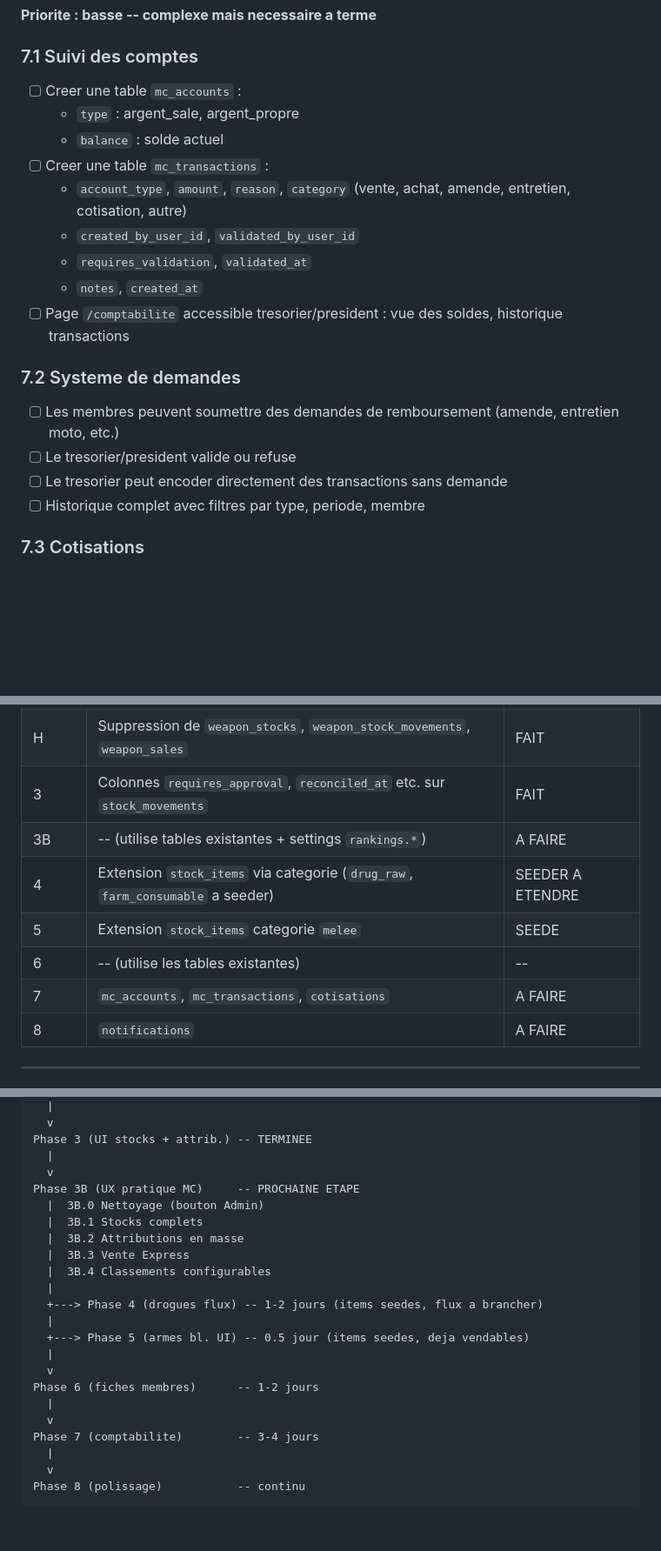
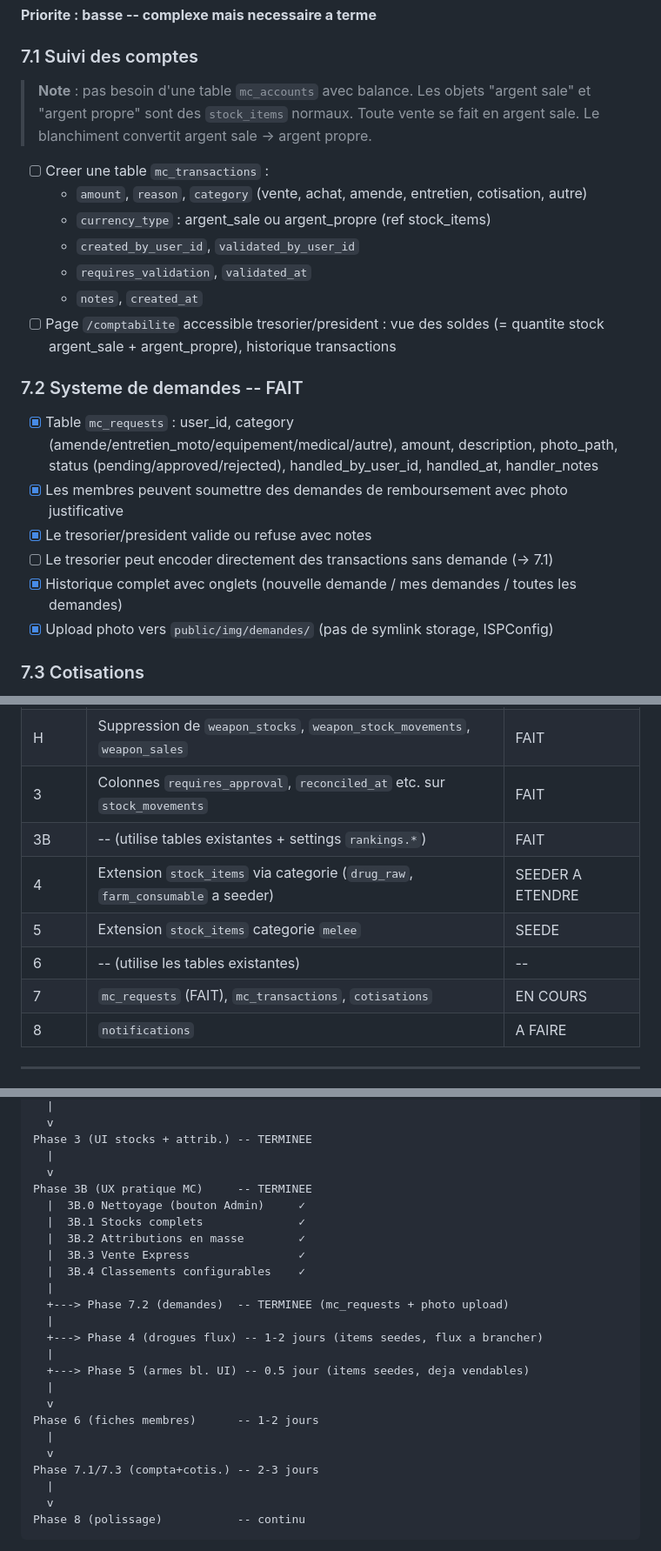
Before and after one commit to Thorrdu/ltd, a Markdown page: LA_SUIITE/plan-developpement.md, 3 parts joined by grey strips. Shown at 87% size. Drawn GitHub-style; blank space fills up the shorter version.

Commit message:
feat: Update accounting system with mc_requests table and photo upload functionality

```diff
--- a/LA_SUIITE/plan-developpement.md
+++ b/LA_SUIITE/plan-developpement.md
@@ -568,21 +568,22 @@ avec un "Aigle de la semaine" et des stats de performance.
 **Priorite : basse -- complexe mais necessaire a terme**
 
 ### 7.1 Suivi des comptes
-- [ ] Creer une table `mc_accounts` :
-  - `type` : argent_sale, argent_propre
-  - `balance` : solde actuel
+> **Note** : pas besoin d'une table `mc_accounts` avec balance. Les objets "argent sale" et "argent propre" sont des `stock_items` normaux. Toute vente se fait en argent sale. Le blanchiment convertit argent sale → argent propre.
 - [ ] Creer une table `mc_transactions` :
-  - `account_type`, `amount`, `reason`, `category` (vente, achat, amende, entretien, cotisation, autre)
+  - `amount`, `reason`, `category` (vente, achat, amende, entretien, cotisation, autre)
+  - `currency_type` : argent_sale ou argent_propre (ref stock_items)
   - `created_by_user_id`, `validated_by_user_id`
   - `requires_validation`, `validated_at`
   - `notes`, `created_at`
-- [ ] Page `/comptabilite` accessible tresorier/president : vue des soldes, historique transactions
+- [ ] Page `/comptabilite` accessible tresorier/president : vue des soldes (= quantite stock argent_sale + argent_propre), historique transactions
 
-### 7.2 Systeme de demandes
-- [ ] Les membres peuvent soumettre des demandes de remboursement (amende, entretien moto, etc.)
-- [ ] Le tresorier/president valide ou refuse
-- [ ] Le tresorier peut encoder directement des transactions sans demande
-- [ ] Historique complet avec filtres par type, periode, membre
+### 7.2 Systeme de demandes -- FAIT
+- [x] Table `mc_requests` : user_id, category (amende/entretien_moto/equipement/medical/autre), amount, description, photo_path, status (pending/approved/rejected), handled_by_user_id, handled_at, handler_notes
+- [x] Les membres peuvent soumettre des demandes de remboursement avec photo justificative
+- [x] Le tresorier/president valide ou refuse avec notes
+- [ ] Le tresorier peut encoder directement des transactions sans demande (→ 7.1)
+- [x] Historique complet avec onglets (nouvelle demande / mes demandes / toutes les demandes)
+- [x] Upload photo vers `public/img/demandes/` (pas de symlink storage, ISPConfig)
 
 ### 7.3 Cotisations
 - [ ] Table `cotisations` :
@@ -631,11 +632,11 @@ avec un "Aigle de la semaine" et des stats de performance.
 | H | `stock_items`, `stock_movements` (taxonomie 12 categories) | CREEES |
 | H | Suppression de `weapon_stocks`, `weapon_stock_movements`, `weapon_sales` | FAIT |
 | 3 | Colonnes `requires_approval`, `reconciled_at` etc. sur `stock_movements` | FAIT |
-| 3B | -- (utilise tables existantes + settings `rankings.*`) | A FAIRE |
+| 3B | -- (utilise tables existantes + settings `rankings.*`) | FAIT |
 | 4 | Extension `stock_items` via categorie (`drug_raw`, `farm_consumable` a seeder) | SEEDER A ETENDRE |
 | 5 | Extension `stock_items` categorie `melee` | SEEDE |
 | 6 | -- (utilise les tables existantes) | -- |
-| 7 | `mc_accounts`, `mc_transactions`, `cotisations` | A FAIRE |
+| 7 | `mc_requests` (FAIT), `mc_transactions`, `cotisations` | EN COURS |
 | 8 | `notifications` | A FAIRE |
 
 ---
@@ -658,12 +659,14 @@ Phase H (harmonisation)       -- TERMINEE (tables unifiees)
 Phase 3 (UI stocks + attrib.) -- TERMINEE
   |
   v
-Phase 3B (UX pratique MC)     -- PROCHAINE ETAPE
-  |  3B.0 Nettoyage (bouton Admin)
-  |  3B.1 Stocks complets
-  |  3B.2 Attributions en masse
-  |  3B.3 Vente Express
-  |  3B.4 Classements configurables
+Phase 3B (UX pratique MC)     -- TERMINEE
+  |  3B.0 Nettoyage (bouton Admin)     ✓
+  |  3B.1 Stocks complets              ✓
+  |  3B.2 Attributions en masse        ✓
+  |  3B.3 Vente Express                ✓
+  |  3B.4 Classements configurables    ✓
+  |
+  +---> Phase 7.2 (demandes)  -- TERMINEE (mc_requests + photo upload)
   |
   +---> Phase 4 (drogues flux) -- 1-2 jours (items seedes, flux a brancher)
   |
@@ -673,7 +676,7 @@ Phase 3B (UX pratique MC)     -- PROCHAINE ETAPE
 Phase 6 (fiches membres)      -- 1-2 jours
   |
   v
-Phase 7 (comptabilite)        -- 3-4 jours
+Phase 7.1/7.3 (compta+cotis.) -- 2-3 jours
   |
   v
 Phase 8 (polissage)           -- continu
```
